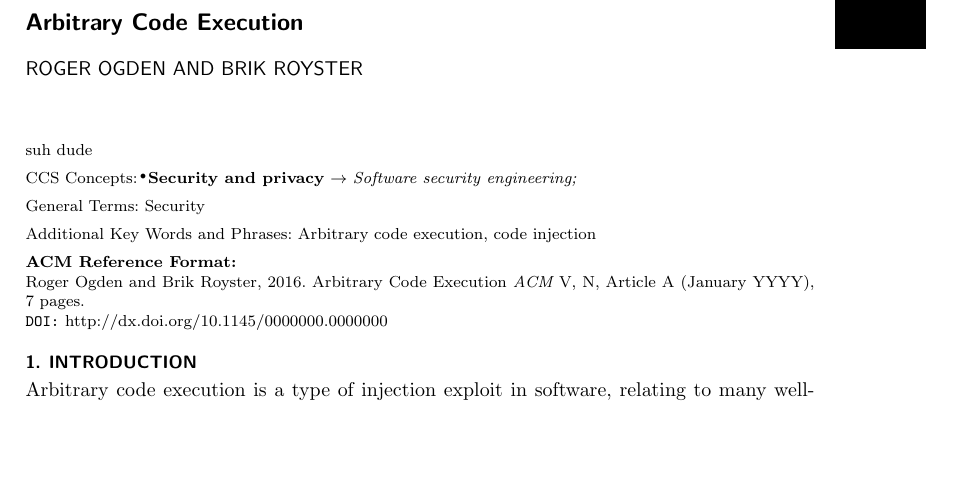
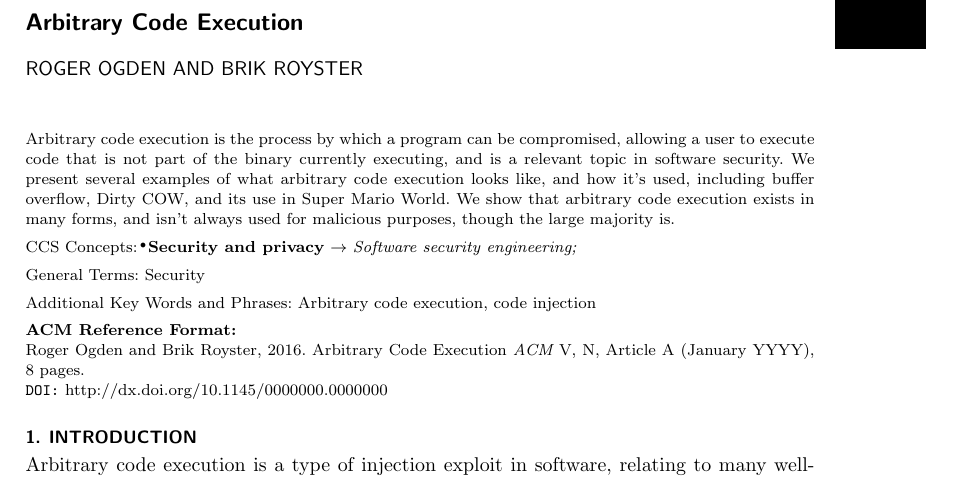
Before and after one commit to dank-meme-dealership/498-ace, a LaTeX paper (paper/paper.tex): part of page 1 of 7 before the commit and part of page 1 of 8 after it, cut so that both start at the same text, the shorter picture padded with empty space. Compiled offline with pdfLaTeX.

Commit message:
Added abstract

```diff
--- a/paper/paper.tex
+++ b/paper/paper.tex
@@ -24,8 +24,7 @@
 \author{ROGER OGDEN AND BRIK ROYSTER}
 
 \begin{abstract}
-% TODO: this is not an abstract
-suh dude
+Arbitrary code execution is the process by which a program can be compromised, allowing a user to execute code that is not part of the binary currently executing, and is a relevant topic in software security. We present several examples of what arbitrary code execution looks like, and how it's used, including buffer overflow, Dirty COW, and its use in Super Mario World. We show that arbitrary code execution exists in many forms, and isn't always used for malicious purposes, though the large majority is.
 \end{abstract}
 
 %
```
